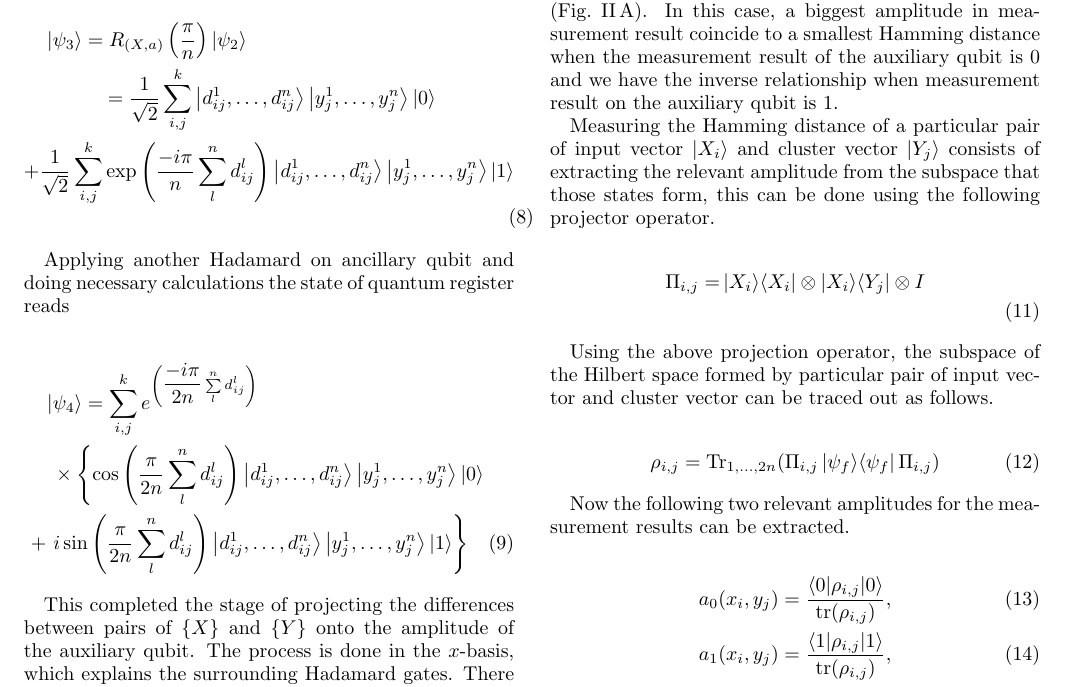
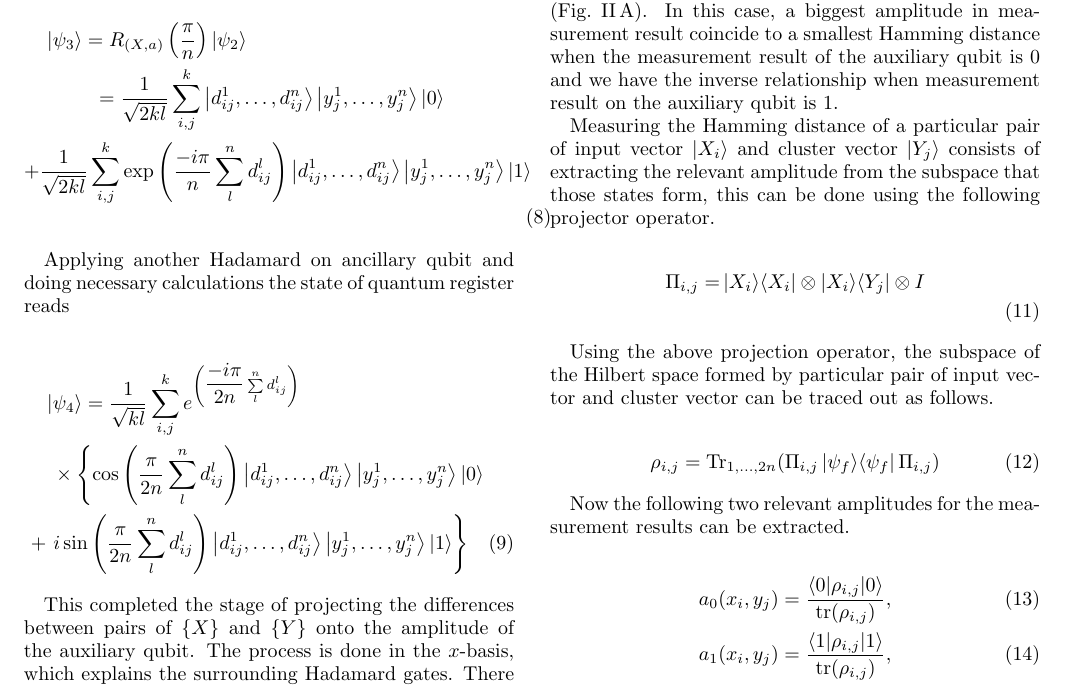
Before and after one commit to kephircheek/Hybrid-quantum-classical-unsupervised-data-clustering-based-on-the-self-organizing-feature-map, a LaTeX paper (manuscript.tex): part of page 4 of 8, cut so that both start at the same text. Compiled offline with pdfLaTeX.

Commit message:
added missing normalizations

```diff
--- a/manuscript.tex
+++ b/manuscript.tex
@@ -273,12 +273,12 @@ Then we apply the control phase gate
 
 \begin{multline}
     \left| \psi_3 \right\rangle = R_{(X,a)}\left(\dfrac{\pi}{n}\right)\left| \psi_2 \right\rangle
-    \\ = \dfrac{1}{\sqrt{2}}
+    \\ = \dfrac{1}{\sqrt{2kl}}
 				\sum\limits_{i, j}^{k}
 				\left| d^1_{ij}, \dots, d^n_{ij} \right\rangle
         \left| y^1_j, \dots, y^n_j \right\rangle
         \left| 0 \right\rangle
-        \\ + \dfrac{1}{\sqrt{2}}
+        \\ + \dfrac{1}{\sqrt{2kl}}
 				\sum\limits_{i, j}^{k}
         \exp\left(\dfrac{-i \pi}{n}\sum\limits_l^n d^l_{ij} \right)
         \left| d^1_{ij}, \dots, d^n_{ij} \right\rangle
@@ -303,7 +303,7 @@ Applying another Hadamard on ancillary qubit and doing necessary calculations th
 
 \begin{multline}
     \left| \psi_4 \right\rangle =
-    \sum\limits_{i, j}^{k}
+    \frac{1}{\sqrt{kl}} \sum\limits_{i, j}^{k}
     e^{\left(\dfrac{-i \pi}{2n}\sum\limits_l^n d^l_{ij} \right)}
 		\\ \times
         \left\{\cos\left(\dfrac{\pi}{2n}\sum\limits_l^n d^l_{ij} \right)
```
Also changed, not shown: manuscript.tex (4 more changed lines).
